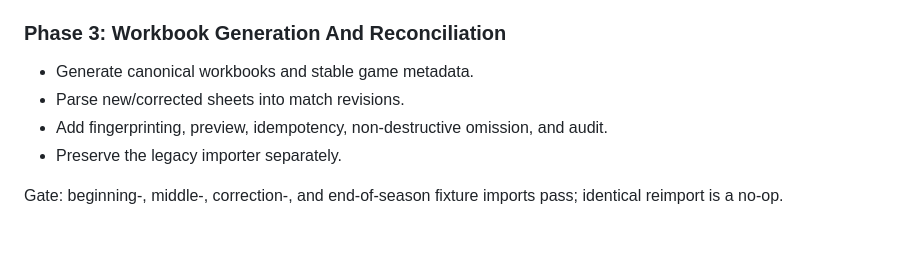
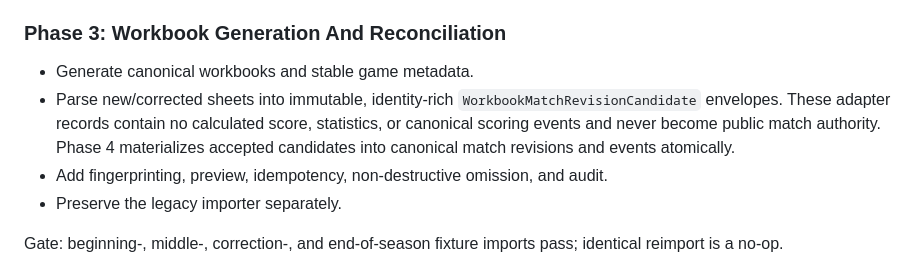
Before and after one commit to EmilioG2004/Ruski-Report, a Markdown page: docs/tournament-engine-refactor.md, the part around the change. Rendered like a GitHub page; blank space fills up the shorter version.

```diff
--- a/docs/tournament-engine-refactor.md
+++ b/docs/tournament-engine-refactor.md
@@ -657,7 +657,11 @@ and fully audited.
 ### Phase 3: Workbook Generation And Reconciliation
 
 - Generate canonical workbooks and stable game metadata.
-- Parse new/corrected sheets into match revisions.
+- Parse new/corrected sheets into immutable, identity-rich
+  `WorkbookMatchRevisionCandidate` envelopes. These adapter records contain no
+  calculated score, statistics, or canonical scoring events and never become
+  public match authority. Phase 4 materializes accepted candidates into
+  canonical match revisions and events atomically.
 - Add fingerprinting, preview, idempotency, non-destructive omission, and audit.
 - Preserve the legacy importer separately.
 
```
Also changed, not shown: backend/README.md (+15 -7 lines).
